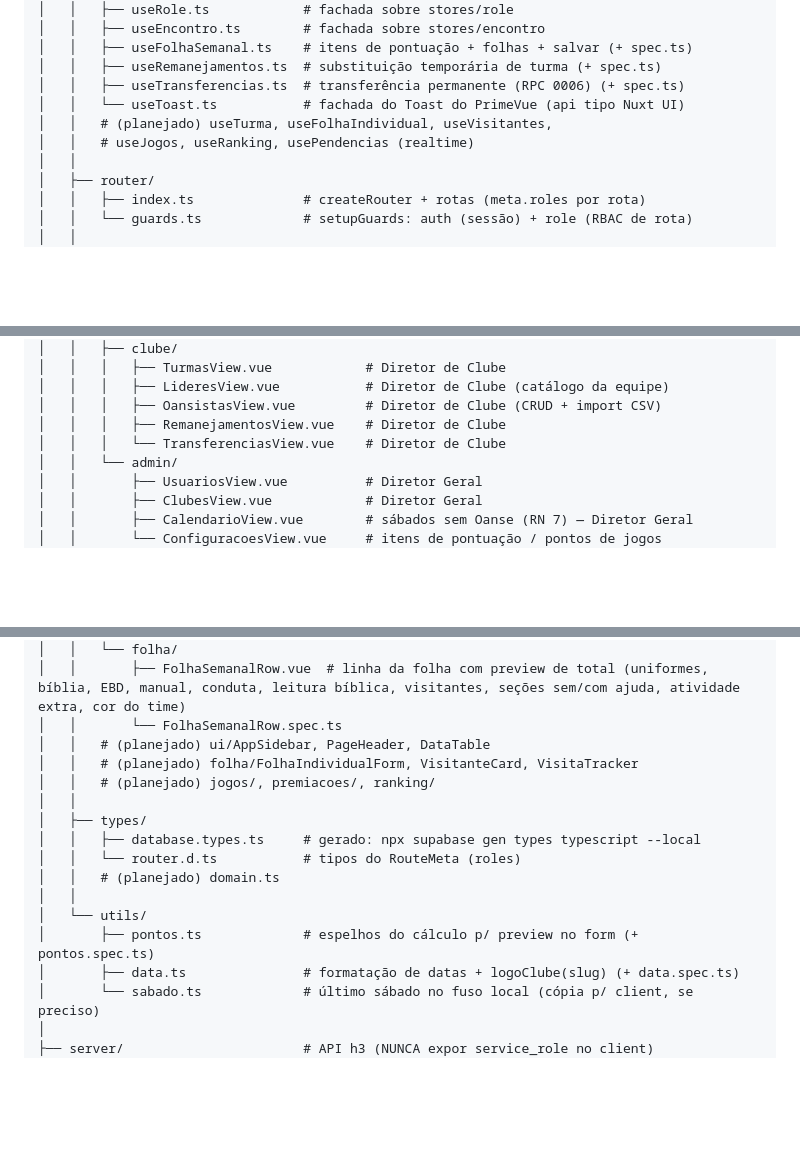
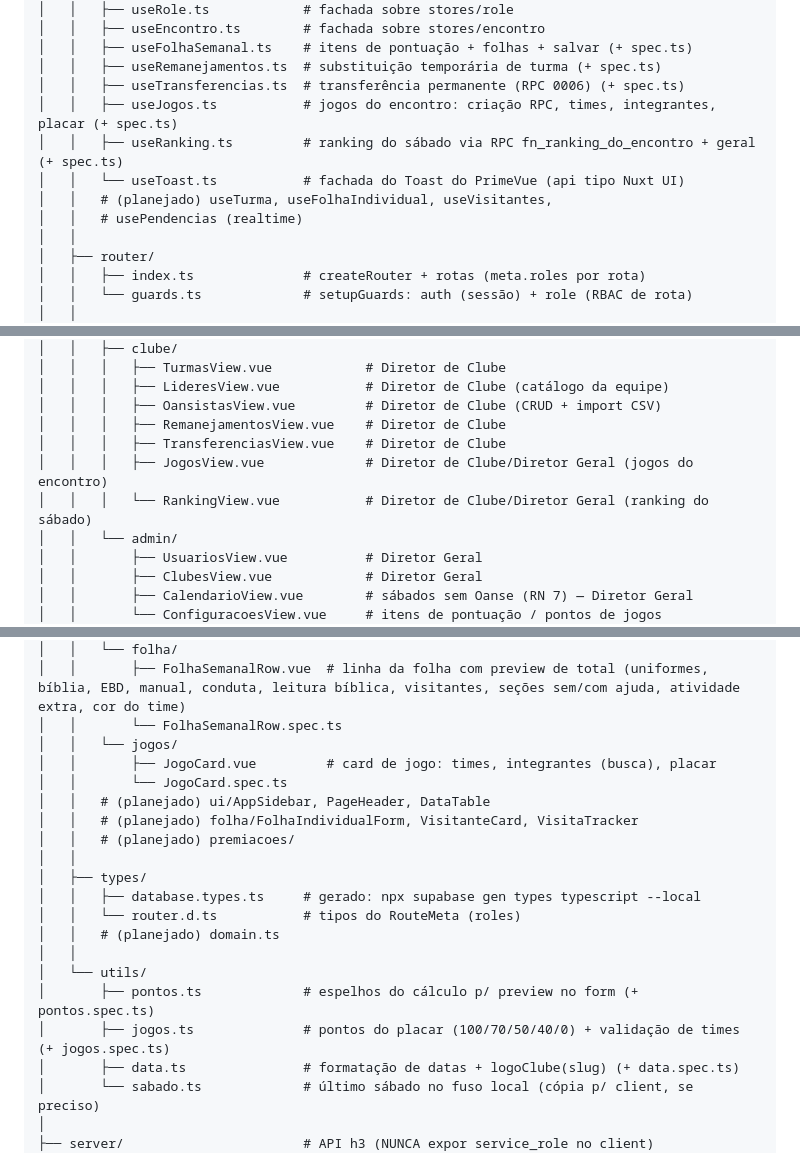
Before and after one commit to paulobrunosena/oanse, a Markdown page: docs/03-estrutura.md, 3 parts joined by grey strips. Drawn GitHub-style; blank space fills up the shorter version.

```diff
--- a/docs/03-estrutura.md
+++ b/docs/03-estrutura.md
@@ -75,9 +75,11 @@ oanse/
 │   │   ├── useFolhaSemanal.ts    # itens de pontuação + folhas + salvar (+ spec.ts)
 │   │   ├── useRemanejamentos.ts  # substituição temporária de turma (+ spec.ts)
 │   │   ├── useTransferencias.ts  # transferência permanente (RPC 0006) (+ spec.ts)
+│   │   ├── useJogos.ts           # jogos do encontro: criação RPC, times, integrantes, placar (+ spec.ts)
+│   │   ├── useRanking.ts         # ranking do sábado via RPC fn_ranking_do_encontro + geral (+ spec.ts)
 │   │   └── useToast.ts           # fachada do Toast do PrimeVue (api tipo Nuxt UI)
 │   │   # (planejado) useTurma, useFolhaIndividual, useVisitantes,
-│   │   # useJogos, useRanking, usePendencias (realtime)
+│   │   # usePendencias (realtime)
 │   │
 │   ├── router/
 │   │   ├── index.ts              # createRouter + rotas (meta.roles por rota)
@@ -103,7 +105,9 @@ oanse/
 │   │   │   ├── LideresView.vue           # Diretor de Clube (catálogo da equipe)
 │   │   │   ├── OansistasView.vue         # Diretor de Clube (CRUD + import CSV)
 │   │   │   ├── RemanejamentosView.vue    # Diretor de Clube
-│   │   │   └── TransferenciasView.vue    # Diretor de Clube
+│   │   │   ├── TransferenciasView.vue    # Diretor de Clube
+│   │   │   ├── JogosView.vue             # Diretor de Clube/Diretor Geral (jogos do encontro)
+│   │   │   └── RankingView.vue           # Diretor de Clube/Diretor Geral (ranking do sábado)
 │   │   └── admin/
 │   │       ├── UsuariosView.vue          # Diretor Geral
 │   │       ├── ClubesView.vue            # Diretor Geral
@@ -120,9 +124,12 @@ oanse/
 │   │   └── folha/
 │   │       ├── FolhaSemanalRow.vue  # linha da folha com preview de total (uniformes, bíblia, EBD, manual, conduta, leitura bíblica, visitantes, seções sem/com ajuda, atividade extra, cor do time)
 │   │       └── FolhaSemanalRow.spec.ts
+│   │   └── jogos/
+│   │       ├── JogoCard.vue         # card de jogo: times, integrantes (busca), placar
+│   │       └── JogoCard.spec.ts
 │   │   # (planejado) ui/AppSidebar, PageHeader, DataTable
 │   │   # (planejado) folha/FolhaIndividualForm, VisitanteCard, VisitaTracker
-│   │   # (planejado) jogos/, premiacoes/, ranking/
+│   │   # (planejado) premiacoes/
 │   │
 │   ├── types/
 │   │   ├── database.types.ts     # gerado: npx supabase gen types typescript --local
@@ -131,6 +138,7 @@ oanse/
 │   │
 │   └── utils/
 │       ├── pontos.ts             # espelhos do cálculo p/ preview no form (+ pontos.spec.ts)
+│       ├── jogos.ts              # pontos do placar (100/70/50/40/0) + validação de times (+ jogos.spec.ts)
 │       ├── data.ts               # formatação de datas + logoClube(slug) (+ data.spec.ts)
 │       └── sabado.ts             # último sábado no fuso local (cópia p/ client, se preciso)
 │
```
Also changed, not shown: .agents/checklist.md (+8 -8 lines), docs/04-roadmap.md (+7 -3 lines).
